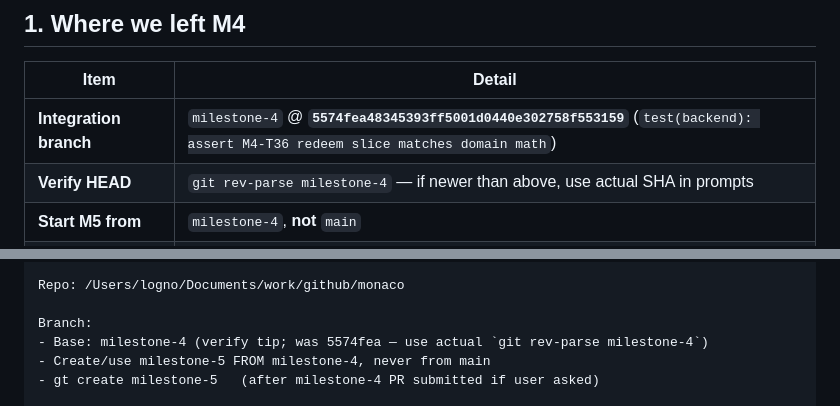
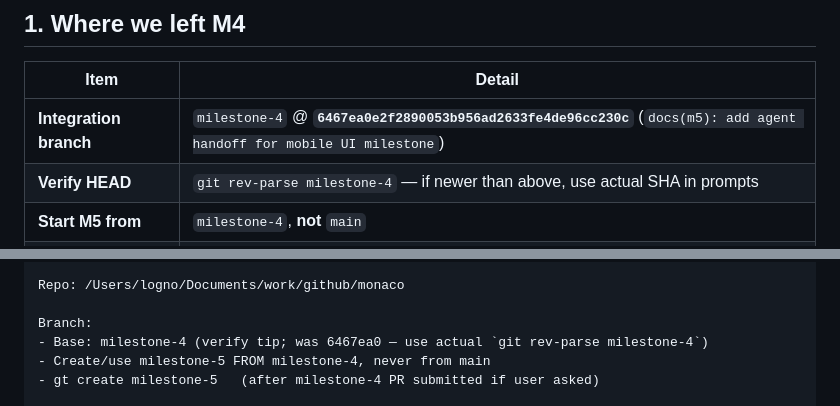
Before and after one commit to lognorman20/monaco, a Markdown page: docs/m5-agent-handoff.md, 2 parts joined by grey strips. Drawn GitHub-style.

Commit message:
docs(m5): update milestone-4 tip SHA in handoff
Point integration branch reference at 6467ea0 (PR #143 head) instead of
pre-handoff 5574fea after Graphite restack onto main.

Co-authored-by: Cursor <cursoragent@cursor.com>

```diff
--- a/docs/m5-agent-handoff.md
+++ b/docs/m5-agent-handoff.md
@@ -8,7 +8,7 @@
 
 | Item | Detail |
 |------|--------|
-| **Integration branch** | `milestone-4` @ **`5574fea48345393ff5001d0440e302758f553159`** (`test(backend): assert M4-T36 redeem slice matches domain math`) |
+| **Integration branch** | `milestone-4` @ **`6467ea0e2f2890053b956ad2633fe4de96cc230c`** (`docs(m5): add agent handoff for mobile UI milestone`) |
 | **Verify HEAD** | `git rev-parse milestone-4` — if newer than above, use actual SHA in prompts |
 | **Start M5 from** | `milestone-4`, **not** `main` |
 | **M5 integration branch** | `gt create milestone-5` from current `milestone-4` tip |
@@ -187,7 +187,7 @@ Read first, in order:
 Repo: /Users/logno/Documents/work/github/monaco
 
 Branch:
-- Base: milestone-4 (verify tip; was 5574fea — use actual `git rev-parse milestone-4`)
+- Base: milestone-4 (verify tip; was 6467ea0 — use actual `git rev-parse milestone-4`)
 - Create/use milestone-5 FROM milestone-4, never from main
 - gt create milestone-5   (after milestone-4 PR submitted if user asked)
 
```
